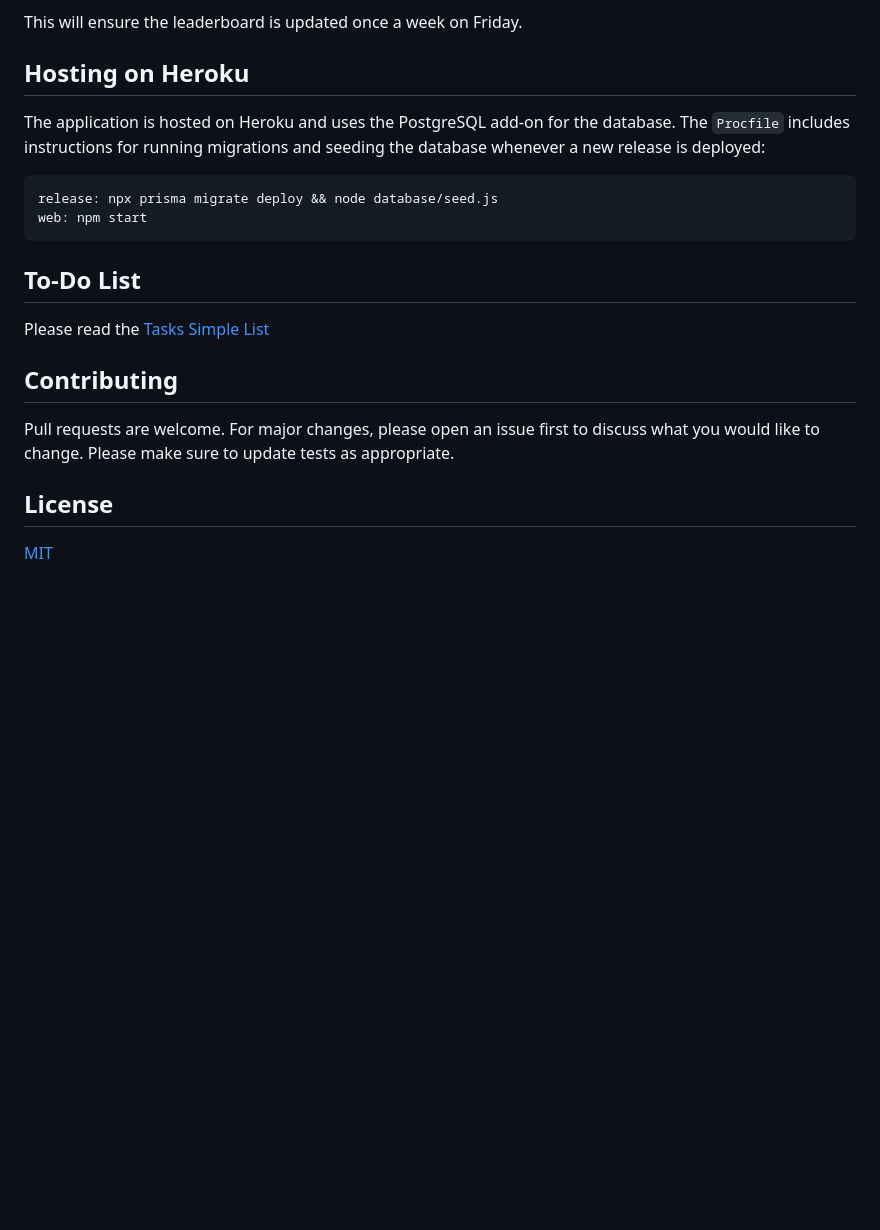
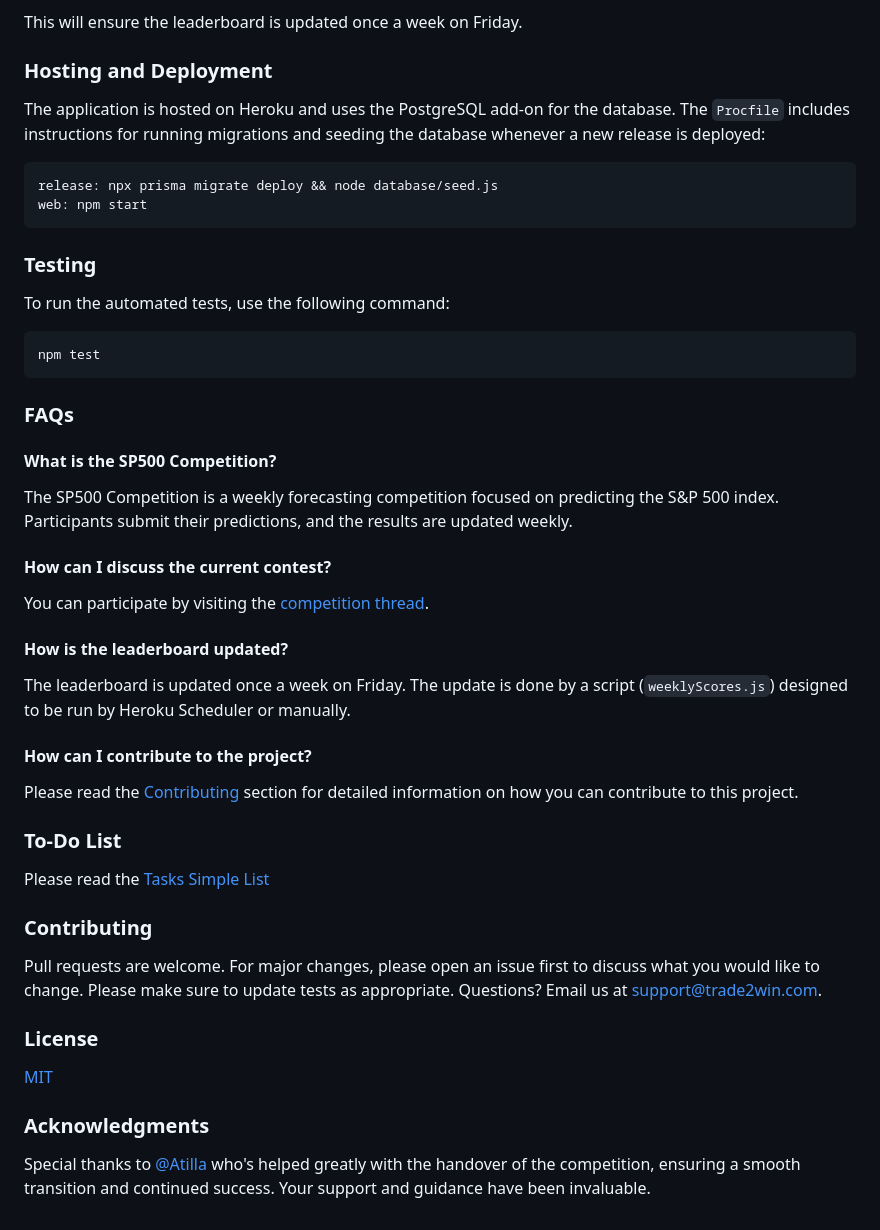
Before and after one commit to trade2win/sp500-competition, a Markdown page: README.md, the part around the change printed below. GitHub-like rendering; blank space fills up the shorter version.

````diff
--- a/README.md
+++ b/README.md
@@ -67,7 +100,7 @@ To set up the script to run automatically using Heroku Scheduler:
 
 This will ensure the leaderboard is updated once a week on Friday.
 
-## Hosting on Heroku
+### Hosting and Deployment
 
 The application is hosted on Heroku and uses the PostgreSQL add-on for the database. The `Procfile` includes instructions for running migrations and seeding the database whenever a new release is deployed:
 
@@ -76,14 +109,44 @@ release: npx prisma migrate deploy && node database/seed.js
 web: npm start
 ```
 
-## To-Do List
+### Testing
+
+To run the automated tests, use the following command:
+
+```bash
+npm test
+```
+
+### FAQs
+
+#### What is the SP500 Competition?
+
+The SP500 Competition is a weekly forecasting competition focused on predicting the S&P 500 index. Participants submit their predictions, and the results are updated weekly.
+
+#### How can I discuss the current contest?
+
+You can participate by visiting the [competition thread](https://www.trade2win.com/threads/s-p500-weekly-forecasting-competition-for-2023.241639/unread).
+
+#### How is the leaderboard updated?
+
+The leaderboard is updated once a week on Friday. The update is done by a script (`weeklyScores.js`) designed to be run by Heroku Scheduler or manually.
+
+#### How can I contribute to the project?
+
+Please read the [Contributing](#contributing) section for detailed information on how you can contribute to this project.
+
+### To-Do List
 
 Please read the [Tasks Simple List](./TASKS-SIMPLE.md)
 
-## Contributing
+### Contributing
 
-Pull requests are welcome. For major changes, please open an issue first to discuss what you would like to change. Please make sure to update tests as appropriate.
+Pull requests are welcome. For major changes, please open an issue first to discuss what you would like to change. Please make sure to update tests as appropriate. Questions? Email us at [support@trade2win.com](mailto:support@trade2win.com).
 
-## License
+### License
 
 [MIT](https://choosealicense.com/licenses/mit/)
+
+### Acknowledgments
+
+Special thanks to [@Atilla](https://www.trade2win.com/members/atilla.63653/) who's helped greatly with the handover of the competition, ensuring a smooth transition and continued success. Your support and guidance have been invaluable.
````
Also changed, not shown: other parts of README.md (+40 -7 lines).
